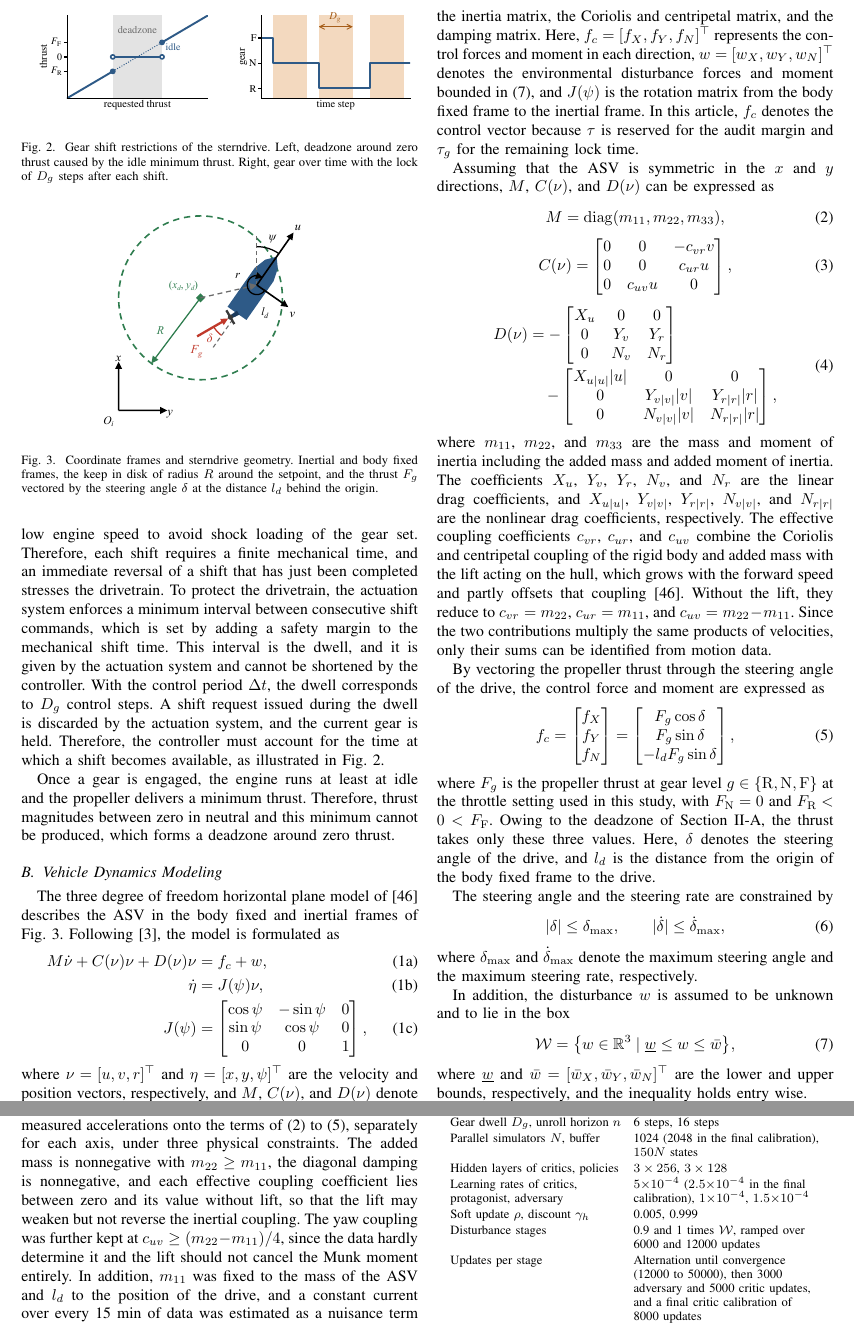
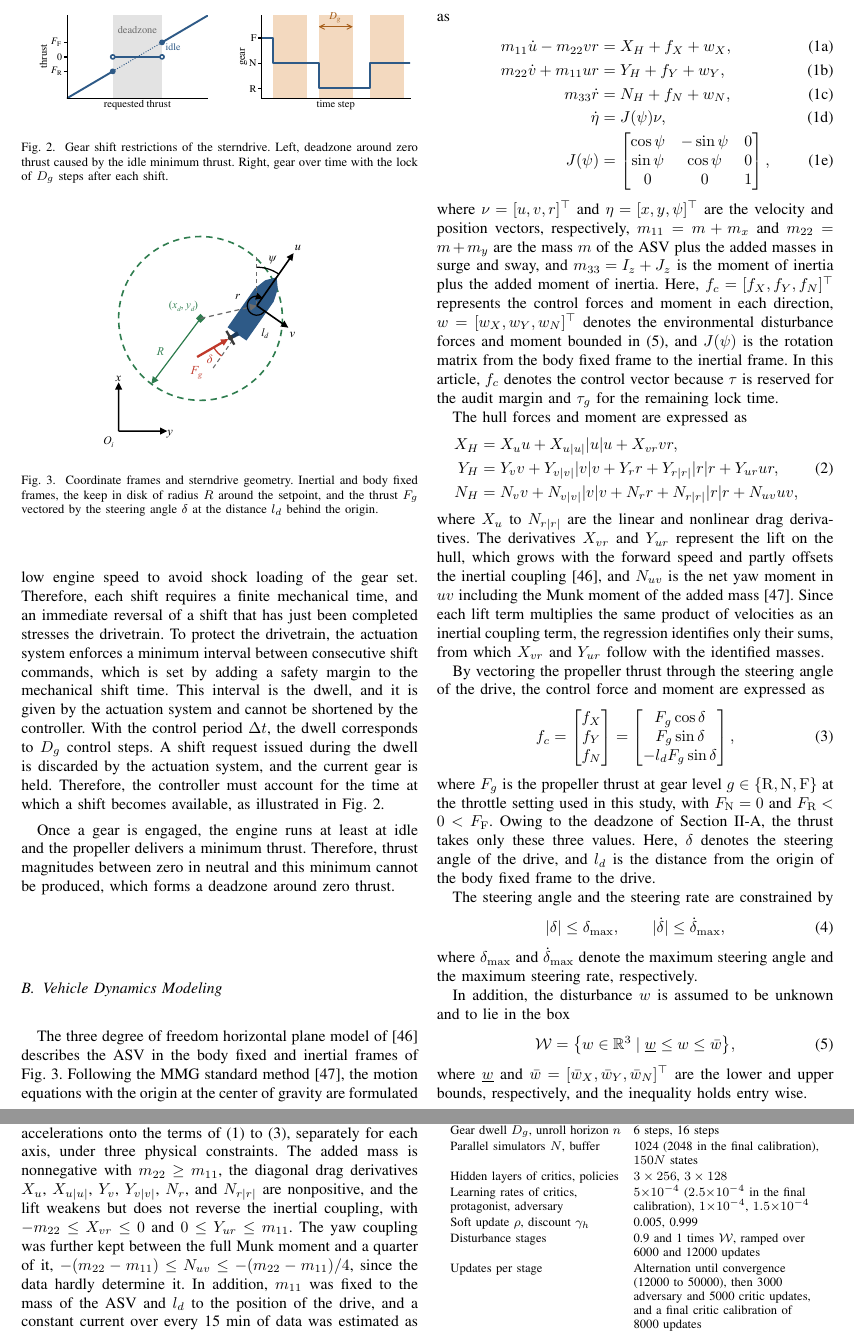
Before and after one commit to rapter-turtle/dwell-ris, a LaTeX paper (main.tex, which reads references.bib): two parts of pages 3 and 6 of 12, joined at a grey line, cut at the place of the change. Compiled offline with pdfLaTeX; a missing font is replaced by an installed copy or a similar font; a LaTeX package or settings file that is missing is left out.

Commit message:
선박 모델을 MMG 표준 형식으로 재서술 (Coriolis 행렬 대신 관성 결합 명시, uv 모멘트는 선체력에 포함)
- II-B: 무게중심 원점의 MMG 운동 방정식과 선체력 X_H, Y_H, N_H (식 eq_hull), m11 = m + m_x, m22 = m + m_y, m33 = I_z + J_z
- Table I: X_vr -1.1, Y_ur 1113.9, N_uv -46.8 kg (README3 값 그대로, 동역학 변화 없음)
- V-A: 물리 제약을 MMG 형식으로 서술
- references.bib: Yasukawa and Yoshimura (2015), J. Mar. Sci. Technol. 20(1) 37-52 추가 (Crossref와 Hiroshima 대학 저장소로 확인, SCIE)

Co-Authored-By: Claude Opus 5.5 <noreply@anthropic.com>

```diff
--- a/main.tex
+++ b/main.tex
@@ -131,33 +131,28 @@ Once a gear is engaged, the engine runs at least at idle and the propeller deliv
 \label{fig_frames}
 \end{figure}
 
-The three degree of freedom horizontal plane model of \cite{fossen2011} describes the ASV in the body fixed and inertial frames of Fig.~\ref{fig_frames}. Following \cite{lee2024canal}, the model is formulated as
+The three degree of freedom horizontal plane model of \cite{fossen2011} describes the ASV in the body fixed and inertial frames of Fig.~\ref{fig_frames}. Following the MMG standard method \cite{yasukawa2015mmg}, the motion equations with the origin at the center of gravity are formulated as
 \begin{subequations}\label{eq_model}
 \begin{align}
-M\dot{\nu} + C(\nu)\nu + D(\nu)\nu &= f_c + w, \\
+m_{11}\dot{u} - m_{22} v r &= X_H + f_X + w_X, \\
+m_{22}\dot{v} + m_{11} u r &= Y_H + f_Y + w_Y, \\
+m_{33}\dot{r} &= N_H + f_N + w_N, \\
 \dot{\eta} &= J(\psi)\nu, \\
 J(\psi) &= \begin{bmatrix} \cos\psi & -\sin\psi & 0 \\ \sin\psi & \cos\psi & 0 \\ 0 & 0 & 1 \end{bmatrix},
 \end{align}
 \end{subequations}
-where $\nu = [u, v, r]^\top$ and $\eta = [x, y, \psi]^\top$ are the velocity and position vectors, respectively, and $M$, $C(\nu)$, and $D(\nu)$ denote the inertia matrix, the Coriolis and centripetal matrix, and the damping matrix. Here, $f_c = [f_X, f_Y, f_N]^\top$ represents the control forces and moment in each direction, $w = [w_X, w_Y, w_N]^\top$ denotes the environmental disturbance forces and moment bounded in \eqref{eq_wbox}, and $J(\psi)$ is the rotation matrix from the body fixed frame to the inertial frame. In this article, $f_c$ denotes the control vector because $\tau$ is reserved for the audit margin and $\tau_g$ for the remaining lock time.
+where $\nu = [u, v, r]^\top$ and $\eta = [x, y, \psi]^\top$ are the velocity and position vectors, respectively, $m_{11} = m + m_x$ and $m_{22} = m + m_y$ are the mass $m$ of the ASV plus the added masses in surge and sway, and $m_{33} = I_z + J_z$ is the moment of inertia plus the added moment of inertia. Here, $f_c = [f_X, f_Y, f_N]^\top$ represents the control forces and moment in each direction, $w = [w_X, w_Y, w_N]^\top$ denotes the environmental disturbance forces and moment bounded in \eqref{eq_wbox}, and $J(\psi)$ is the rotation matrix from the body fixed frame to the inertial frame. In this article, $f_c$ denotes the control vector because $\tau$ is reserved for the audit margin and $\tau_g$ for the remaining lock time.
 
-Assuming that the ASV is symmetric in the $x$ and $y$ directions, $M$, $C(\nu)$, and $D(\nu)$ can be expressed as
-\begin{equation}
-M = \operatorname{diag}(m_{11}, m_{22}, m_{33}),
-\label{eq_mass}
-\end{equation}
-\begin{equation}
-C(\nu) = \begin{bmatrix} 0 & 0 & -c_{vr} v \\ 0 & 0 & c_{ur} u \\ 0 & c_{uv} u & 0 \end{bmatrix},
-\label{eq_coriolis}
-\end{equation}
+The hull forces and moment are expressed as
 \begin{equation}
 \begin{aligned}
-D(\nu) &= -\begin{bmatrix} X_u & 0 & 0 \\ 0 & Y_v & Y_r \\ 0 & N_v & N_r \end{bmatrix} \\
-&\quad - \begin{bmatrix} X_{u|u|}|u| & 0 & 0 \\ 0 & Y_{v|v|}|v| & Y_{r|r|}|r| \\ 0 & N_{v|v|}|v| & N_{r|r|}|r| \end{bmatrix},
+X_H &= X_u u + X_{u|u|}|u|u + X_{vr} v r, \\
+Y_H &= Y_v v + Y_{v|v|}|v|v + Y_r r + Y_{r|r|}|r|r + Y_{ur} u r, \\
+N_H &= N_v v + N_{v|v|}|v|v + N_r r + N_{r|r|}|r|r + N_{uv} u v,
 \end{aligned}
-\label{eq_damping}
+\label{eq_hull}
 \end{equation}
-where $m_{11}$, $m_{22}$, and $m_{33}$ are the mass and moment of inertia including the added mass and added moment of inertia. The coefficients $X_u$, $Y_v$, $Y_r$, $N_v$, and $N_r$ are the linear drag coefficients, and $X_{u|u|}$, $Y_{v|v|}$, $Y_{r|r|}$, $N_{v|v|}$, and $N_{r|r|}$ are the nonlinear drag coefficients, respectively. The effective coupling coefficients $c_{vr}$, $c_{ur}$, and $c_{uv}$ combine the Coriolis and centripetal coupling of the rigid body and added mass with the lift acting on the hull, which grows with the forward speed and partly offsets that coupling \cite{fossen2011}. Without the lift, they reduce to $c_{vr} = m_{22}$, $c_{ur} = m_{11}$, and $c_{uv} = m_{22} - m_{11}$. Since the two contributions multiply the same products of velocities, only their sums can be identified from motion data.
+where $X_u$ to $N_{r|r|}$ are the linear and nonlinear drag derivatives. The derivatives $X_{vr}$ and $Y_{ur}$ represent the lift on the hull, which grows with the forward speed and partly offsets the inertial coupling \cite{fossen2011}, and $N_{uv}$ is the net yaw moment in $uv$ including the Munk moment of the added mass \cite{yasukawa2015mmg}. Since each lift term multiplies the same product of velocities as an inertial coupling term, the regression identifies only their sums, from which $X_{vr}$ and $Y_{ur}$ follow with the identified masses.
 
 By vectoring the propeller thrust through the steering angle of the drive, the control force and moment are expressed as
 \begin{equation}
@@ -325,7 +320,7 @@ The proposed framework was validated through numerical simulations and full scal
 % \end{subequations}
 % where $N$ is the number of data samples, $W$ is the state weight matrix, $\bar{\bm{x}}$ and $\bar{\bm{u}}$ are the state and control input of the experimental data, respectively, $f_d$ is the discretization of \eqref{eq_complete} over the sampling time of the dataset, and $\bm{x}_{\mathrm{init}}$ is the initial state. The identification data, the sequential procedure, and the resulting parameter values are reported in Section~\ref{sec_si_results}.
 % ---- end of kept block ----
-To identify the parameters of \eqref{eq_mass} to \eqref{eq_force}, about 33 min of zigzag and random maneuvers were recorded on the ASV in calm conditions. The runs with the smallest disturbance were used together with forward gear segments of further runs to cover the forward thrust, and the velocity was taken from the onboard extended Kalman filter. The parameters in Table~\ref{tab_si} were estimated by least squares regression of the measured accelerations onto the terms of \eqref{eq_mass} to \eqref{eq_force}, separately for each axis, under three physical constraints. The added mass is nonnegative with $m_{22} \ge m_{11}$, the diagonal damping is nonnegative, and each effective coupling coefficient lies between zero and its value without lift, so that the lift may weaken but not reverse the inertial coupling. The yaw coupling was further kept at $c_{uv} \ge (m_{22} - m_{11})/4$, since the data hardly determine it and the lift should not cancel the Munk moment entirely. In addition, $m_{11}$ was fixed to the mass of the ASV and $l_d$ to the position of the drive, and a constant current over every 15 min of data was estimated as a nuisance term alternating with the regression.
+To identify the parameters of \eqref{eq_model} to \eqref{eq_force}, about 33 min of zigzag and random maneuvers were recorded on the ASV in calm conditions. The runs with the smallest disturbance were used together with forward gear segments of further runs to cover the forward thrust, and the velocity was taken from the onboard extended Kalman filter. The parameters in Table~\ref{tab_si} were estimated by least squares regression of the measured accelerations onto the terms of \eqref{eq_model} to \eqref{eq_force}, separately for each axis, under three physical constraints. The added mass is nonnegative with $m_{22} \ge m_{11}$, the diagonal drag derivatives $X_u$, $X_{u|u|}$, $Y_v$, $Y_{v|v|}$, $N_r$, and $N_{r|r|}$ are nonpositive, and the lift weakens but does not reverse the inertial coupling, with $-m_{22} \le X_{vr} \le 0$ and $0 \le Y_{ur} \le m_{11}$. The yaw coupling was further kept between the full Munk moment and a quarter of it, $-(m_{22} - m_{11}) \le N_{uv} \le -(m_{22} - m_{11})/4$, since the data hardly determine it. In addition, $m_{11}$ was fixed to the mass of the ASV and $l_d$ to the position of the drive, and a constant current over every 15 min of data was estimated as a nuisance term alternating with the regression.
 
 The disturbance was then obtained in reverse as the force and moment $w$ that \eqref{eq_model} requires to reproduce the measured motion within the velocity range of weathervaning. Its distribution is shown in Fig.~\ref{fig_si}. The bounds of the disturbance set $\calW$ were set to enclose the residual, and the samples beyond them, 1 to 2 percent in each axis, were regarded as noise. Because the heading was left free, the ASV kept its stern toward the current, which biased the surge residual toward a forward push, so the bounds of $\calW$ are not symmetric.
 
--- a/references.bib
+++ b/references.bib
@@ -658,0 +667 @@
+  number  = {1},
```
Also changed, not shown: main.tex (6 more changed lines), references.bib (12 more changed lines).
